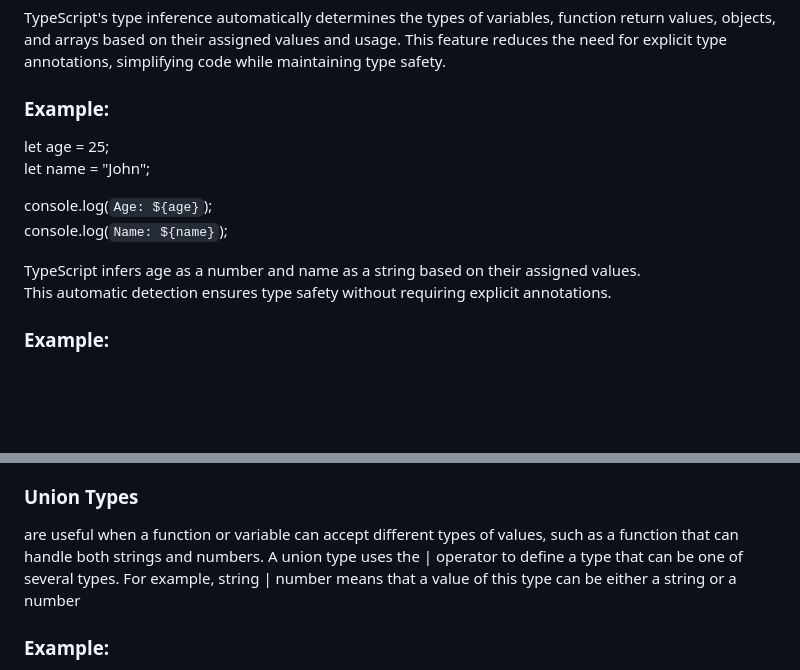
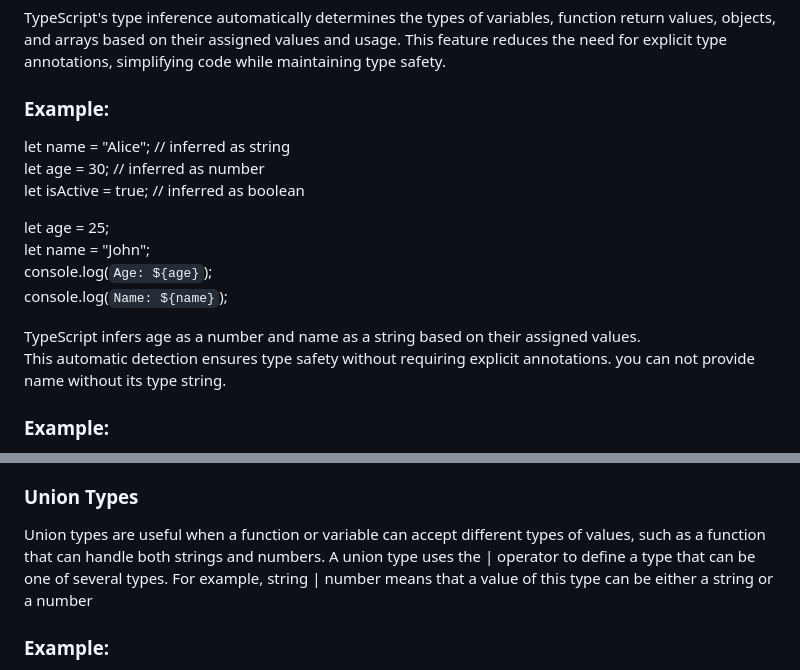
Before and after one commit to HridoyMnd/assignment_1_level_2, a Markdown page: readme.md, 2 parts joined by grey strips. GitHub-like rendering; blank space fills up the shorter version.

```diff
--- a/readme.md
+++ b/readme.md
@@ -90,14 +113,18 @@ TypeScript's type inference automatically determines the types of variables, fun
 This feature reduces the need for explicit type annotations, simplifying code while maintaining type safety.
 
 ### Example:
+
+let name = "Alice";   // inferred as string
+let age = 30;         // inferred as number
+let isActive = true;  // inferred as boolean
+
 let age = 25;
 let name = "John";
-
 console.log(`Age: ${age}`);
 console.log(`Name: ${name}`);
 
 TypeScript infers age as a number and name as a string based on their assigned values.
-This automatic detection ensures type safety without requiring explicit annotations.
+This automatic detection ensures type safety without requiring explicit annotations. you can not provide name without its type string.
 
 ### Example:
 let x = 10;
@@ -110,7 +137,7 @@ This ensures x can only hold numerical values, improving type safety.
 In TypeScript, union and intersection types are ways to combine multiple types into a new type. They offer different ways to handle values that can have more than one type.Union types allow a value to be one of several types. Intersection type require a value to be all of the specified types.
 
 ### Union Types
-are useful when a function or variable can accept different types of values, such as a function that can handle both strings and numbers.
+Union types are useful when a function or variable can accept different types of values, such as a function that can handle both strings and numbers.
 A union type uses the | operator to define a type that can be one of several types. For example, string | number means that a value of this type can be either a string or a number
 
 ### Example:
```
Also changed, not shown: other parts of readme.md (+33 -10 lines).
